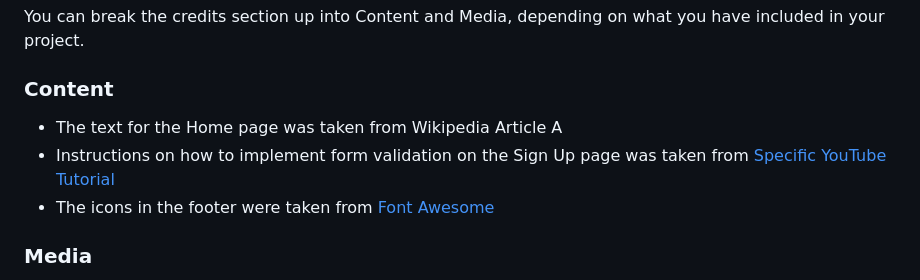
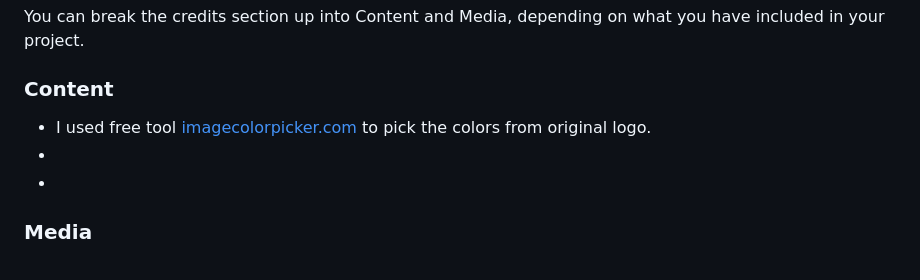
Before and after one commit to Inc21/blarney_cc_pp1, a Markdown page: README.md, the part around one of its changes. Drawn GitHub-style.

Commit message:
forgot to save readme.md and it didnt commit

```diff
--- a/README.md
+++ b/README.md
@@ -110,9 +118,9 @@ You can break the credits section up into Content and Media, depending on what y
 
 ### Content
 
-- The text for the Home page was taken from Wikipedia Article A
-- Instructions on how to implement form validation on the Sign Up page was taken from [Specific YouTube Tutorial](https://www.youtube.com/)
-- The icons in the footer were taken from [Font Awesome](https://fontawesome.com/)
+- I used free tool [imagecolorpicker.com](https://imagecolorpicker.com/) to pick the colors from original logo.
+-
+-
 
 ### Media
 
```
Also changed, not shown: other parts of README.md (+9 -1 lines).
